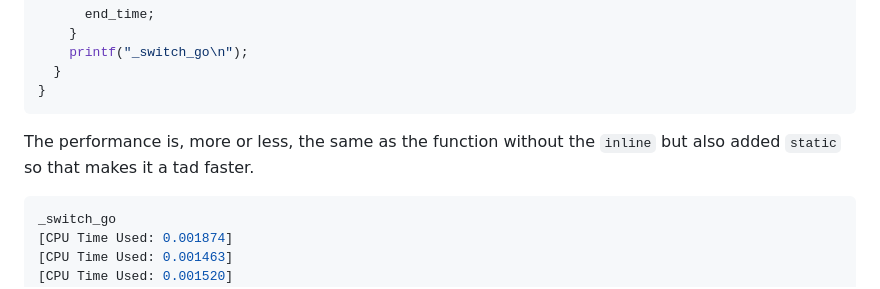
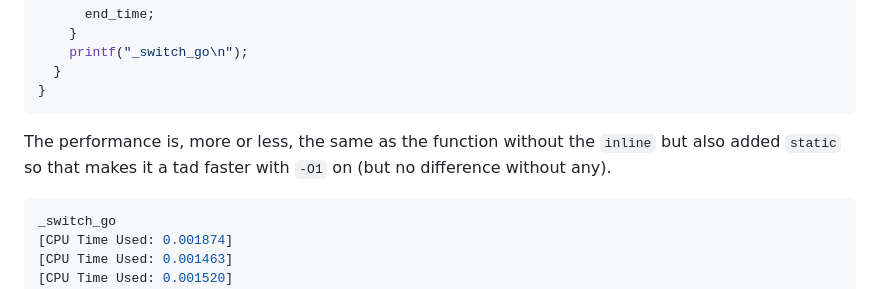
Before and after one commit to BeAllAround/S2S-Compilers-Blog-Series-Public, a Markdown page: README.md, the part around one of its changes. Rendered like a GitHub page.

````diff
--- a/README.md
+++ b/README.md
@@ -2240,7 +2240,7 @@ int main() {
 
 
 
-The performance is, more or less, the same as the function without the `inline` but also added `static` so that makes it a tad faster.
+The performance is, more or less, the same as the function without the `inline` but also added `static` so that makes it a tad faster with `-O1` on (but no difference without any).
 
 ```bash
 _switch_go
````
Also changed, not shown: other parts of README.md (+1 -1 lines).
